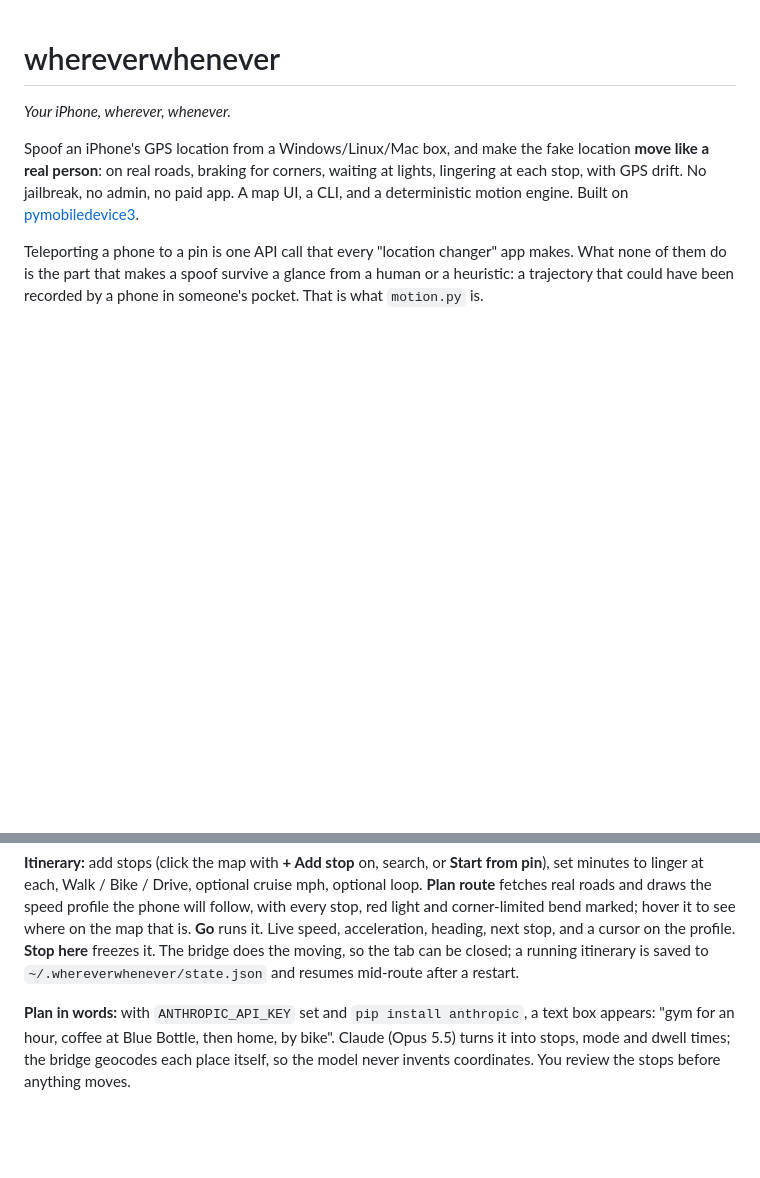
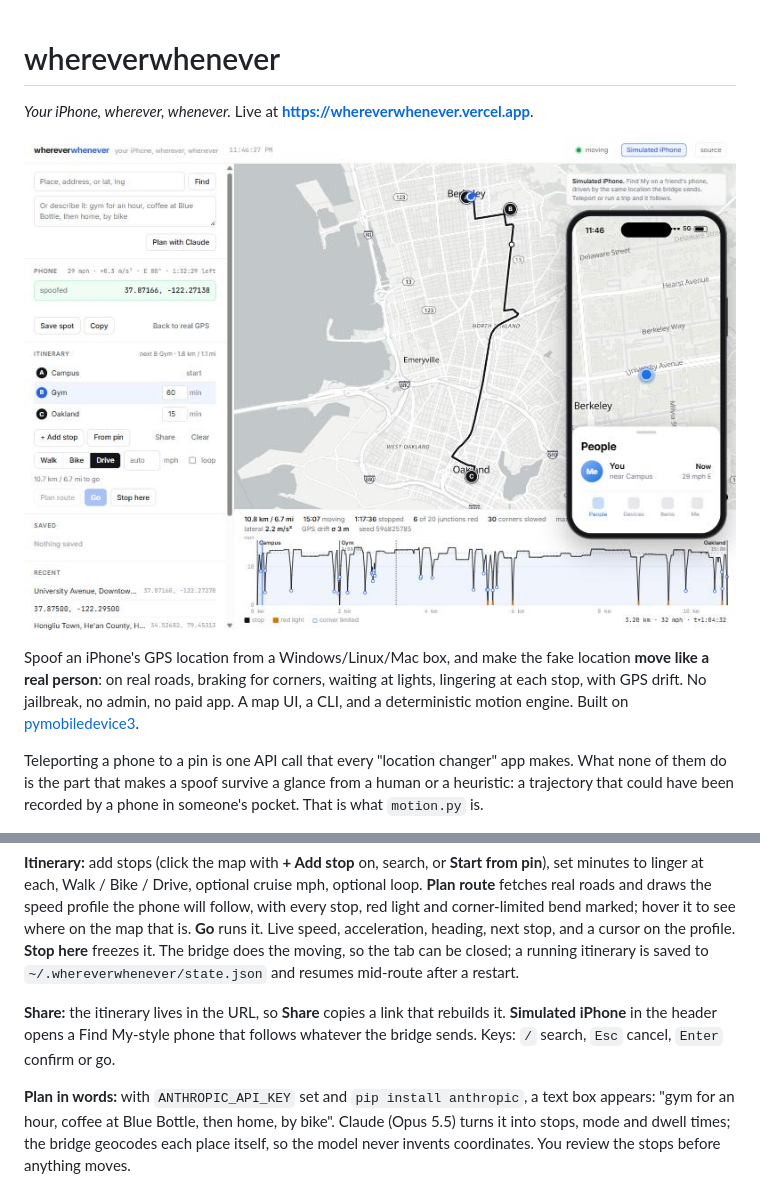
Before and after one commit to angadsingharora/whereverwhenever, a Markdown page: README.md, 2 parts joined by grey strips. Rendered like a GitHub page; pictures changed too: docs/screenshot.jpg (added); blank space fills up the shorter version.

Commit message:
Polish pass: friendly phone errors, shareable itinerary links, keyboard shortcuts, start view, quieter bridge log, README screenshot
Co-Authored-By: Claude Fable 5.1 <noreply@anthropic.com>

```diff
--- a/README.md
+++ b/README.md
@@ -1,6 +1,8 @@
 # whereverwhenever
 
-*Your iPhone, wherever, whenever.*
+*Your iPhone, wherever, whenever.* Live at **https://whereverwhenever.vercel.app**.
+
+![whereverwhenever: route on real roads, speed profile, simulated iPhone](docs/screenshot.jpg)
 
 Spoof an iPhone's GPS location from a Windows/Linux/Mac box, and make the fake
 location **move like a real person**: on real roads, braking for corners, waiting at
@@ -63,6 +65,8 @@ that is. **Go** runs it. Live speed, acceleration, heading, next stop, and a cur
 profile. **Stop here** freezes it. The bridge does the moving, so the tab can be closed;
 a running itinerary is saved to `~/.whereverwhenever/state.json` and resumes mid-route
 after a restart.
+
+**Share:** the itinerary lives in the URL, so **Share** copies a link that rebuilds it. **Simulated iPhone** in the header opens a Find My-style phone that follows whatever the bridge sends. Keys: `/` search, `Esc` cancel, `Enter` confirm or go.
 
 **Plan in words:** with `ANTHROPIC_API_KEY` set and `pip install anthropic`, a text box
 appears: "gym for an hour, coffee at Blue Bottle, then home, by bike". Claude (Opus 5.5)
```
Also changed, not shown: 3 other files.
